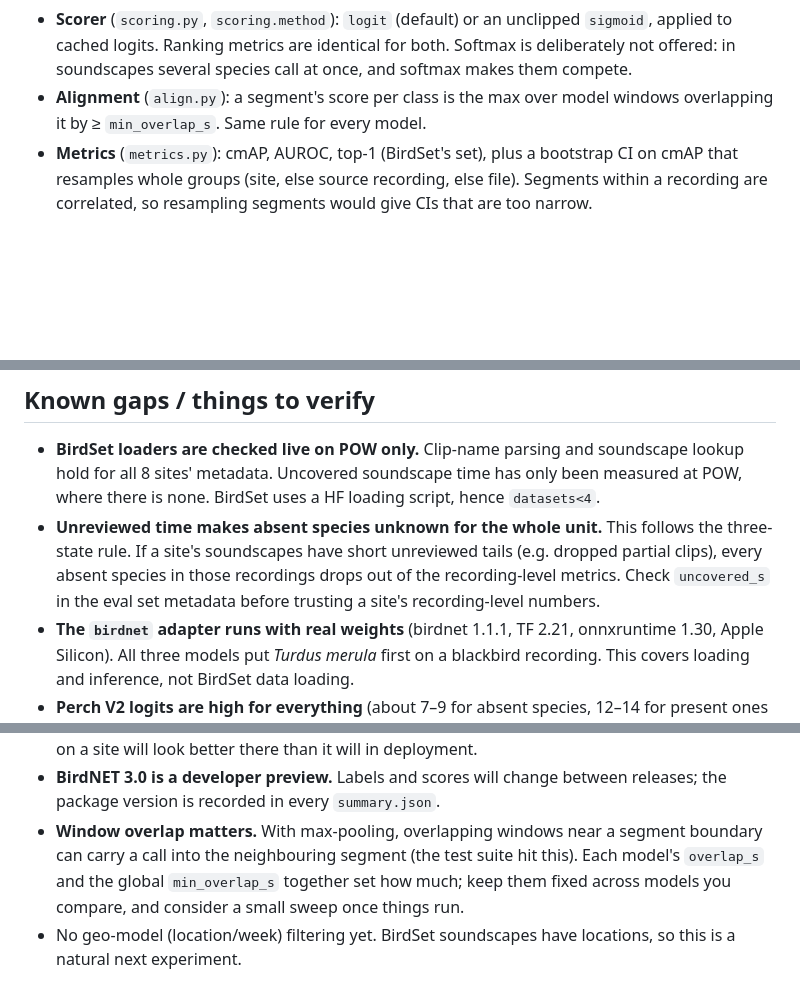
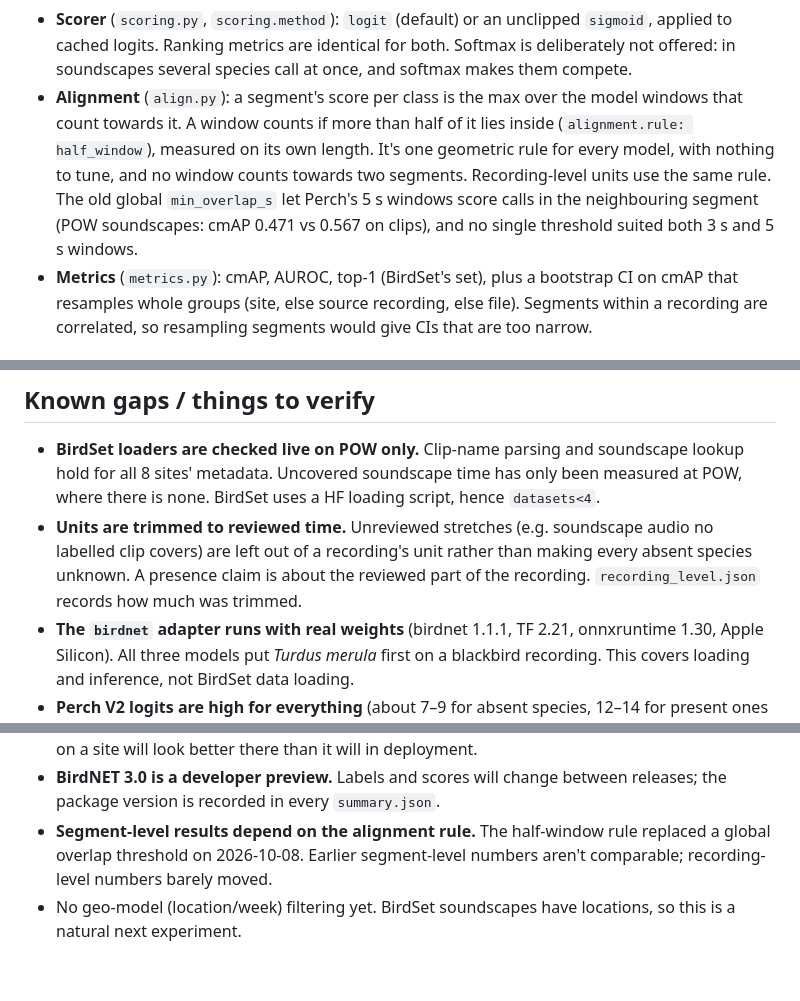
Before and after one commit to Lone-Wolfgang/birdeval, a Markdown page: README.md, 3 parts joined by grey strips. Drawn GitHub-style; blank space fills up the shorter version.

Commit message:
Docs: half-window alignment, reviewed-span units, call-level evidence, progress

```diff
--- a/README.md
+++ b/README.md
@@ -86,8 +86,14 @@ ModelAdapter ──> raw logits ──> cache (.npz) ──> scorer ────
   unclipped `sigmoid`, applied to cached logits. Ranking metrics are identical
   for both. Softmax is deliberately not offered: in soundscapes several
   species call at once, and softmax makes them compete.
-- **Alignment** (`align.py`): a segment's score per class is the max over model
-  windows overlapping it by ≥ `min_overlap_s`. Same rule for every model.
+- **Alignment** (`align.py`): a segment's score per class is the max over the
+  model windows that count towards it. A window counts if more than half of
+  it lies inside (`alignment.rule: half_window`), measured on its own length.
+  It's one geometric rule for every model, with nothing to tune, and no
+  window counts towards two segments. Recording-level units use the same
+  rule. The old global `min_overlap_s` let Perch's 5 s windows score calls
+  in the neighbouring segment (POW soundscapes: cmAP 0.471 vs 0.567 on
+  clips), and no single threshold suited both 3 s and 5 s windows.
 - **Metrics** (`metrics.py`): cmAP, AUROC, top-1 (BirdSet's set), plus a
   bootstrap CI on cmAP that resamples whole groups (site, else source
   recording, else file). Segments within a recording are correlated, so
@@ -190,12 +206,11 @@ the `all` scope. It is empty, with a warning, if no threshold reaches it.
   soundscape lookup hold for all 8 sites' metadata. Uncovered soundscape
   time has only been measured at POW, where there is none. BirdSet uses a HF
   loading script, hence `datasets<4`.
-- **Unreviewed time makes absent species unknown for the whole unit.** This
-  follows the three-state rule. If a site's soundscapes have short
-  unreviewed tails (e.g. dropped partial clips), every absent species in
-  those recordings drops out of the recording-level metrics. Check
-  `uncovered_s` in the eval set metadata before trusting a site's
-  recording-level numbers.
+- **Units are trimmed to reviewed time.** Unreviewed stretches (e.g. soundscape
+  audio no labelled clip covers) are left out of a recording's unit rather
+  than making every absent species unknown. A presence claim is about the
+  reviewed part of the recording. `recording_level.json` records how much
+  was trimmed.
 - **The `birdnet` adapter runs with real weights** (birdnet 1.1.1, TF 2.21,
   onnxruntime 1.30, Apple Silicon). All three models put *Turdus merula* first
   on a blackbird recording. This covers loading and inference, not BirdSet
@@ -213,10 +228,8 @@ the `all` scope. It is empty, with a warning, if no threshold reaches it.
   it will in deployment.
 - **BirdNET 3.0 is a developer preview.** Labels and scores will change between
   releases; the package version is recorded in every `summary.json`.
-- **Window overlap matters.** With max-pooling, overlapping windows near a
-  segment boundary can carry a call into the neighbouring segment (the test
-  suite hit this). Each model's `overlap_s` and the global `min_overlap_s`
-  together set how much; keep them fixed across models you compare, and
-  consider a small sweep once things run.
+- **Segment-level results depend on the alignment rule.** The half-window rule
+  replaced a global overlap threshold on 2026-10-08. Earlier segment-level
+  numbers aren't comparable; recording-level numbers barely moved.
 - No geo-model (location/week) filtering yet. BirdSet soundscapes have
   locations, so this is a natural next experiment.
```
Also changed, not shown: other parts of README.md (+11 -1 lines).
